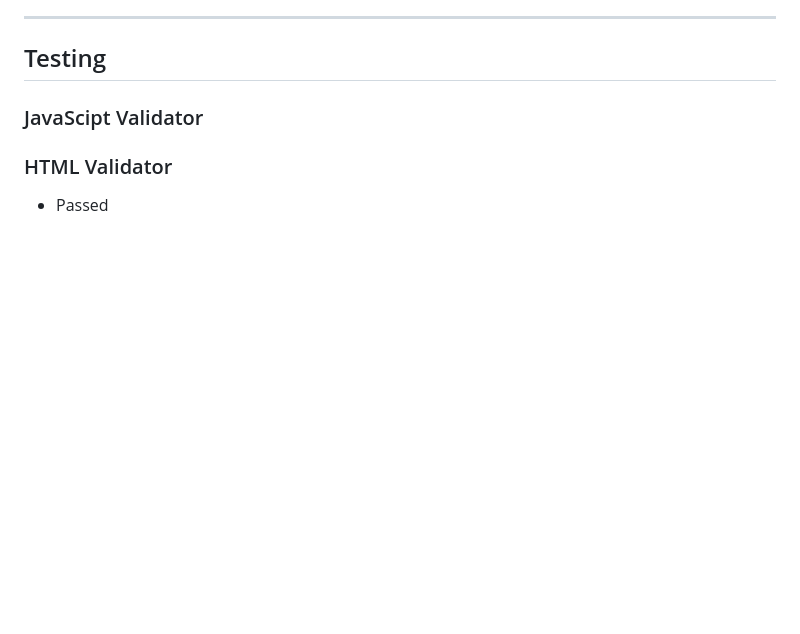
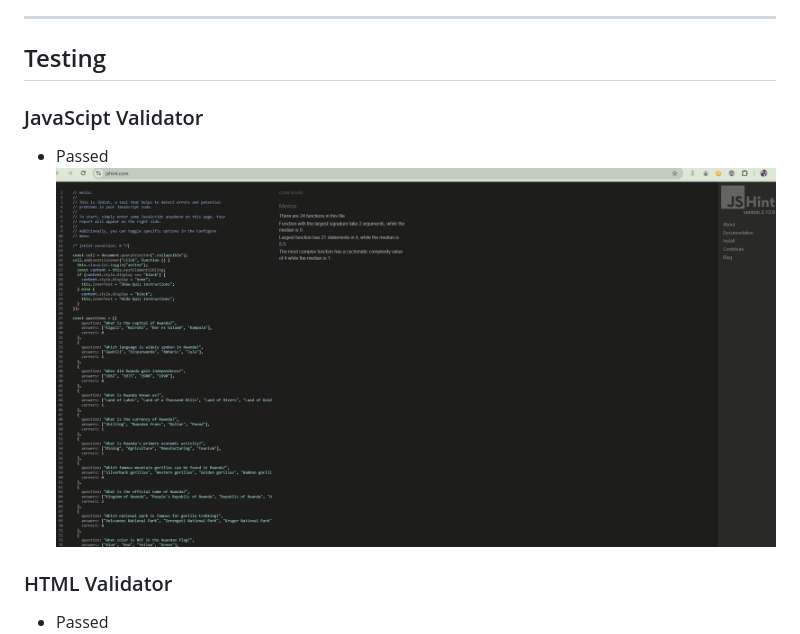
Before and after one commit to Vinsengi/PP2-HTML-CSS-JS-Visit-Rwanda-Quiz, a Markdown page: README.md, the part around the change printed below. Rendered like a GitHub page; pictures changed too: assets/images/testing/jshintvalidatorimage.png (added); blank space fills up the shorter version.

Commit message:
README: Add jshint Validator results; HTML: AAdd Eventlistners instead of onclick attributes; Remove commented-out codes

```diff
--- a/README.md
+++ b/README.md
@@ -262,7 +262,8 @@ To clone the repository:
 
 ## Testing
 ### JavaScipt Validator
-
+* Passed
+![JSHINT Validator](./assets/images/testing/jshintvalidatorimage.png)
 
 ### HTML Validator
 * Passed
```
Also changed, not shown: other parts of README.md (+1 -1 lines), 3 other files.
